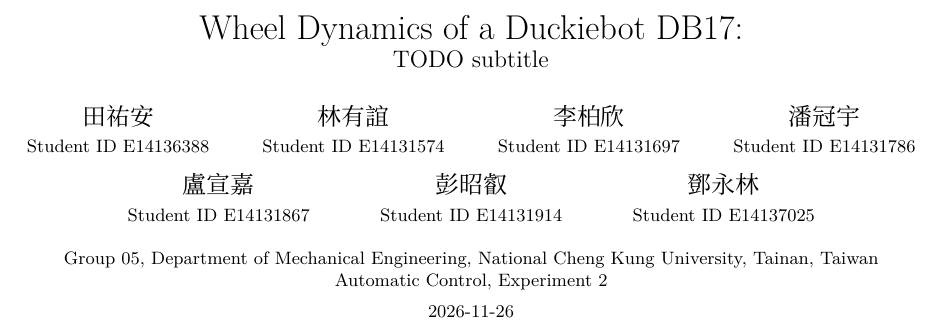
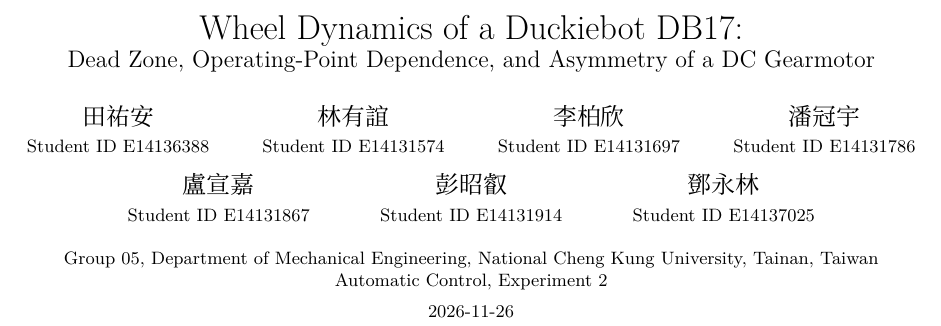
Before and after one commit to ANDYTIEN1/course-automatic-control-experiment-duckiebot, a LaTeX paper (doc/report_Tien2026_WheelDynamics_Group05/main.tex): part of page 1 of 5, cut so that both start at the same text. Compiled offline with XeLaTeX.

Commit message:
Add subtitle

```diff
--- a/doc/report_Tien2026_WheelDynamics_Group05/main.tex
+++ b/doc/report_Tien2026_WheelDynamics_Group05/main.tex
@@ -139,7 +139,7 @@
 % Document metadata
 % ============================================================================
 \title{Wheel Dynamics of a Duckiebot DB17:\\
-  \large TODO subtitle}
+    \large Dead Zone, Operating-Point Dependence, and Asymmetry of a DC Gearmotor}
 \author{%
   % TODO: order the authors by falling contribution.
   田祐安\\ \small Student ID E14136388
```
